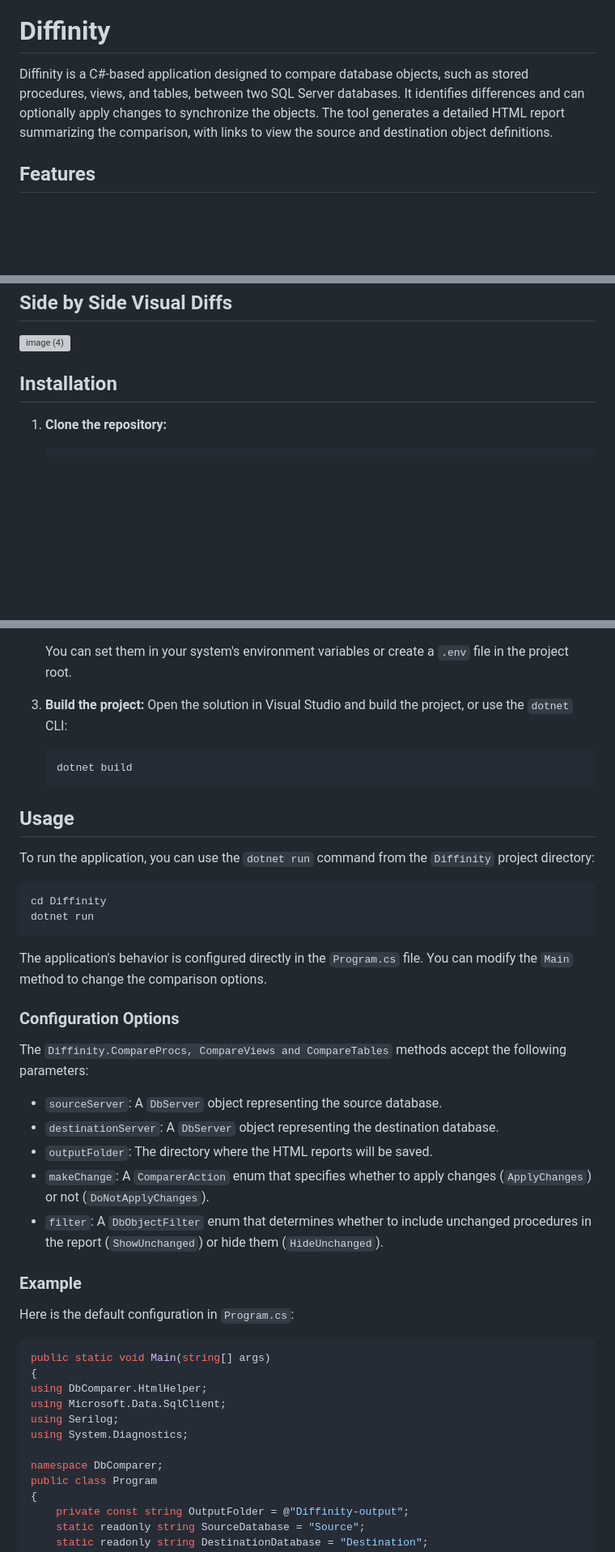
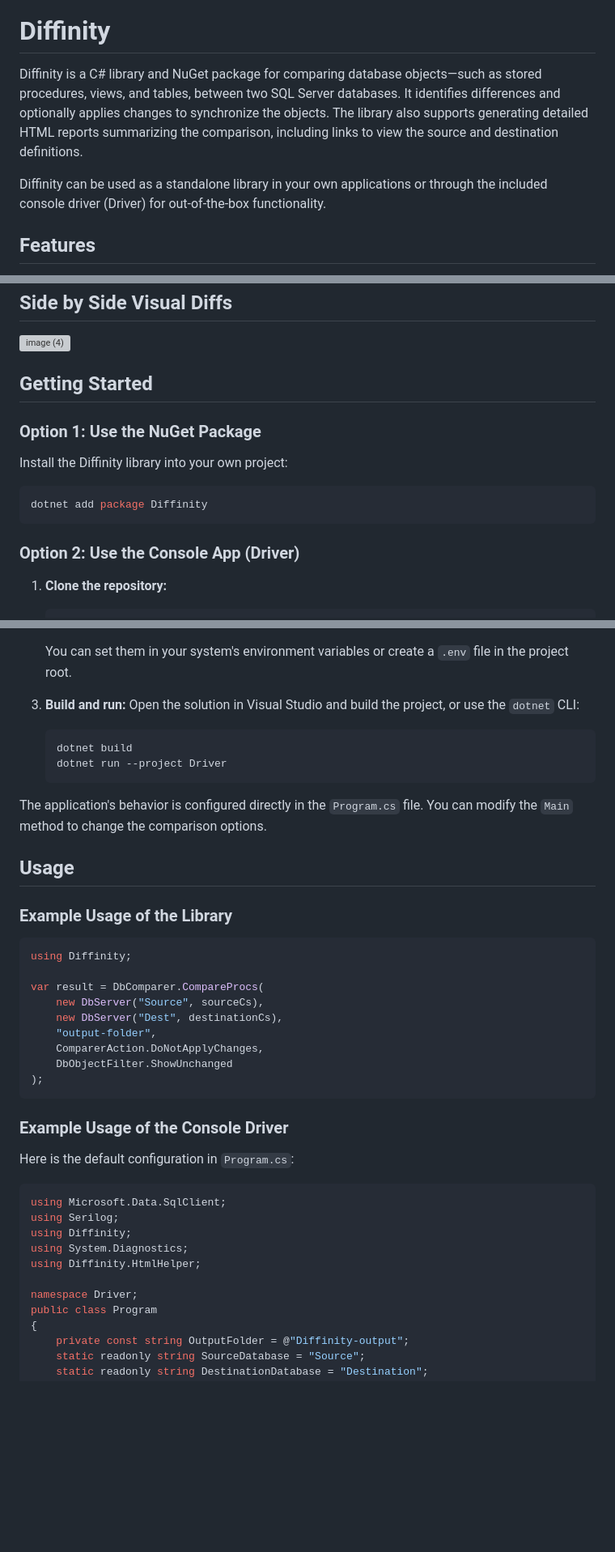
Before and after one commit to Shaza5/Diffinity, a Markdown page: README.md, 3 parts joined by grey strips. Shown at 81% size. Drawn GitHub-style; blank space fills up the shorter version; grey boxes are pictures that could not be loaded.

````diff
--- a/README.md
+++ b/README.md
@@ -3,7 +3,9 @@
 </div>
 
 # Diffinity
-Diffinity is a C#-based application designed to compare database objects, such as stored procedures, views, and tables, between two SQL Server databases. It identifies differences and can optionally apply changes to synchronize the objects. The tool generates a detailed HTML report summarizing the comparison, with links to view the source and destination object definitions.
+Diffinity is a C# library and NuGet package for comparing database objects—such as stored procedures, views, and tables, between two SQL Server databases. It identifies differences and optionally applies changes to synchronize the objects. The library also supports generating detailed HTML reports summarizing the comparison, including links to view the source and destination definitions.
+
+Diffinity can be used as a standalone library in your own applications or through the included console driver (Driver) for out-of-the-box functionality.
 
 ## Features
 
@@ -18,7 +20,16 @@ Diffinity is a C#-based application designed to compare database objects, such a
 ## Side by Side Visual Diffs
 <img width="1678" height="862" alt="image (4)" src="https://github.com/user-attachments/assets/620f8bee-db41-447d-9392-d79a1687ebc0" />
 
-## Installation
+## Getting Started
+### Option 1: Use the NuGet Package
+
+Install the Diffinity library into your own project:
+
+```bash
+dotnet add package Diffinity
+```
+
+### Option 2: Use the Console App (Driver)
 
 1.  **Clone the repository:**
     ```bash
@@ -33,46 +44,40 @@ Diffinity is a C#-based application designed to compare database objects, such a
 
     You can set them in your system's environment variables or create a `.env` file in the project root.
 
-3.  **Build the project:**
+3.  **Build and run:**
     Open the solution in Visual Studio and build the project, or use the `dotnet` CLI:
     ```bash
     dotnet build
+    dotnet run --project Driver
     ```
+The application's behavior is configured directly in the `Program.cs` file. You can modify the `Main` method to change the comparison options.
 
 ## Usage
+### Example Usage of the Library
 
-To run the application, you can use the `dotnet run` command from the `Diffinity` project directory:
+```csharp
+using Diffinity;
 
-```bash
-cd Diffinity
-dotnet run
+var result = DbComparer.CompareProcs(
+    new DbServer("Source", sourceCs),
+    new DbServer("Dest", destinationCs),
+    "output-folder",
+    ComparerAction.DoNotApplyChanges,
+    DbObjectFilter.ShowUnchanged
+);
 ```
-
-The application's behavior is configured directly in the `Program.cs` file. You can modify the `Main` method to change the comparison options.
-
-### Configuration Options
-
-The `Diffinity.CompareProcs, CompareViews and CompareTables` methods accept the following parameters:
-
--   `sourceServer`: A `DbServer` object representing the source database.
--   `destinationServer`: A `DbServer` object representing the destination database.
--   `outputFolder`: The directory where the HTML reports will be saved.
--   `makeChange`: A `ComparerAction` enum that specifies whether to apply changes (`ApplyChanges`) or not (`DoNotApplyChanges`).
--   `filter`: A `DbObjectFilter` enum that determines whether to include unchanged procedures in the report (`ShowUnchanged`) or hide them (`HideUnchanged`).
-
-### Example
+### Example Usage of the Console Driver
 
 Here is the default configuration in `Program.cs`:
 
 ```csharp
-public static void Main(string[] args)
-{
-using DbComparer.HtmlHelper;
 using Microsoft.Data.SqlClient;
 using Serilog;
+using Diffinity;
 using System.Diagnostics;
+using Diffinity.HtmlHelper;
 
-namespace DbComparer;
+namespace Driver;
 public class Program
 {
     private const string OutputFolder = @"Diffinity-output";
````
Also changed, not shown: other parts of README.md (+21 -7 lines).
